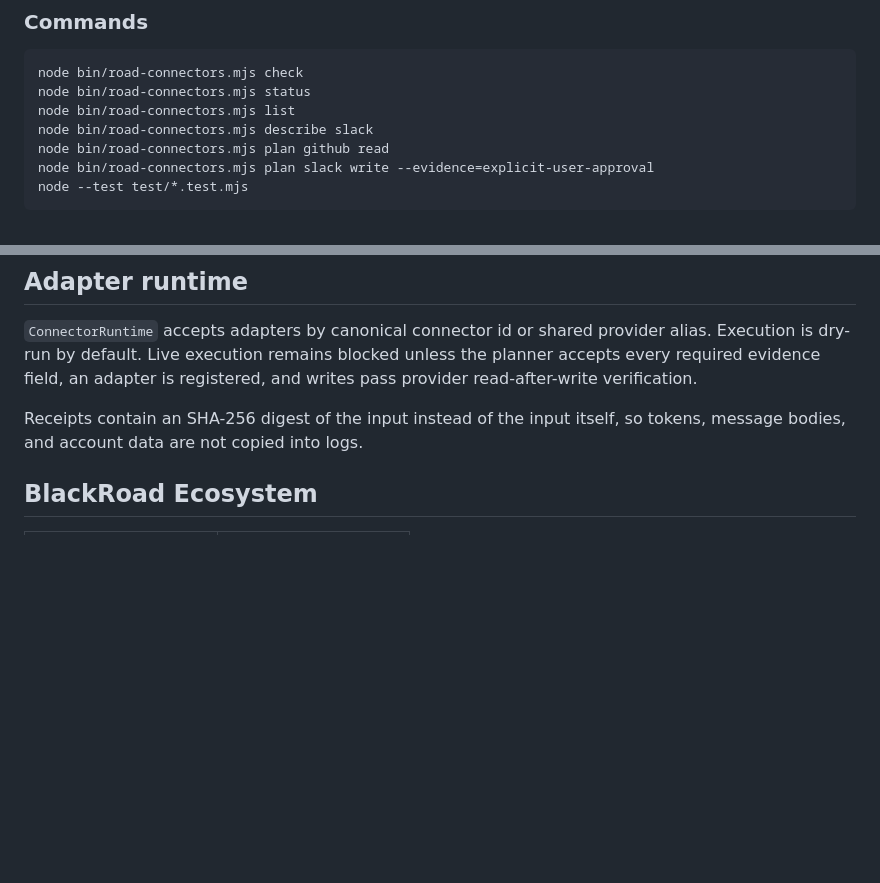
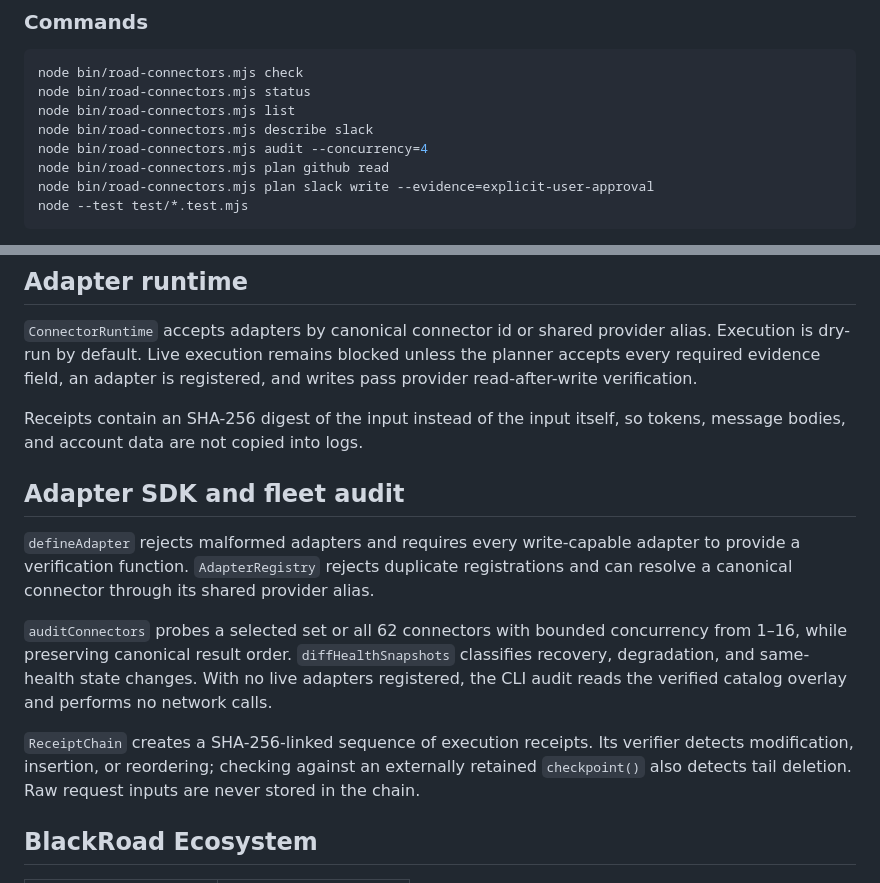
Before and after one commit to BlackRoad-Network/blackroad-gateway-mesh, a Markdown page: README.md, 2 parts joined by grey strips. Rendered like a GitHub page; blank space fills up the shorter version.

Commit message:
connector-sdk: update README.md

```diff
--- a/README.md
+++ b/README.md
@@ -26,6 +26,7 @@ node bin/road-connectors.mjs check
 node bin/road-connectors.mjs status
 node bin/road-connectors.mjs list
 node bin/road-connectors.mjs describe slack
+node bin/road-connectors.mjs audit --concurrency=4
 node bin/road-connectors.mjs plan github read
 node bin/road-connectors.mjs plan slack write --evidence=explicit-user-approval
 node --test test/*.test.mjs
@@ -48,6 +49,14 @@ Provider-specific adapters sit behind this contract. A successful adapter call d
 `ConnectorRuntime` accepts adapters by canonical connector id or shared provider alias. Execution is dry-run by default. Live execution remains blocked unless the planner accepts every required evidence field, an adapter is registered, and writes pass provider read-after-write verification.
 
 Receipts contain an SHA-256 digest of the input instead of the input itself, so tokens, message bodies, and account data are not copied into logs.
+
+## Adapter SDK and fleet audit
+
+`defineAdapter` rejects malformed adapters and requires every write-capable adapter to provide a verification function. `AdapterRegistry` rejects duplicate registrations and can resolve a canonical connector through its shared provider alias.
+
+`auditConnectors` probes a selected set or all 62 connectors with bounded concurrency from 1–16, while preserving canonical result order. `diffHealthSnapshots` classifies recovery, degradation, and same-health state changes. With no live adapters registered, the CLI audit reads the verified catalog overlay and performs no network calls.
+
+`ReceiptChain` creates a SHA-256-linked sequence of execution receipts. Its verifier detects modification, insertion, or reordering; checking against an externally retained `checkpoint()` also detects tail deletion. Raw request inputs are never stored in the chain.
 
 ## BlackRoad Ecosystem
 
```
